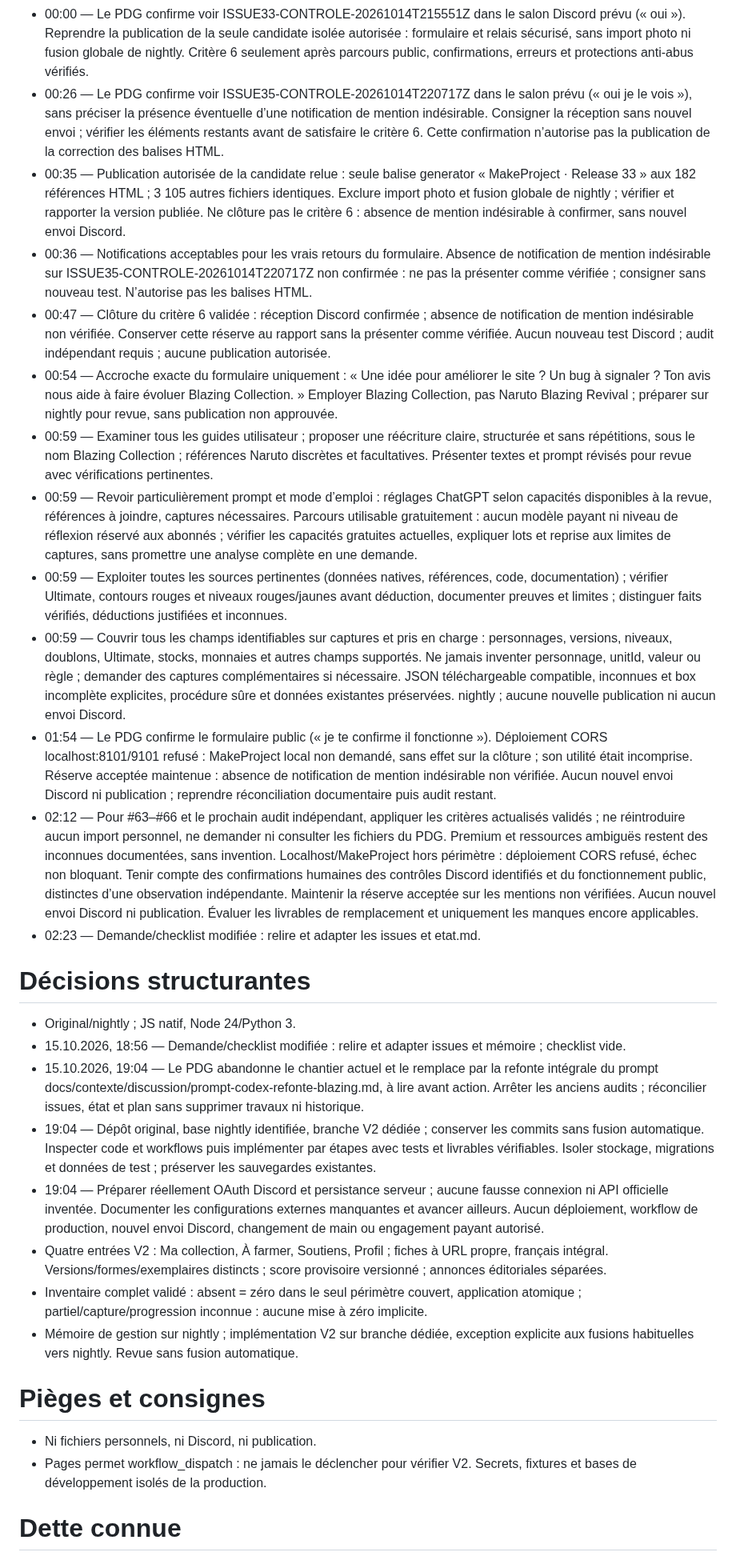
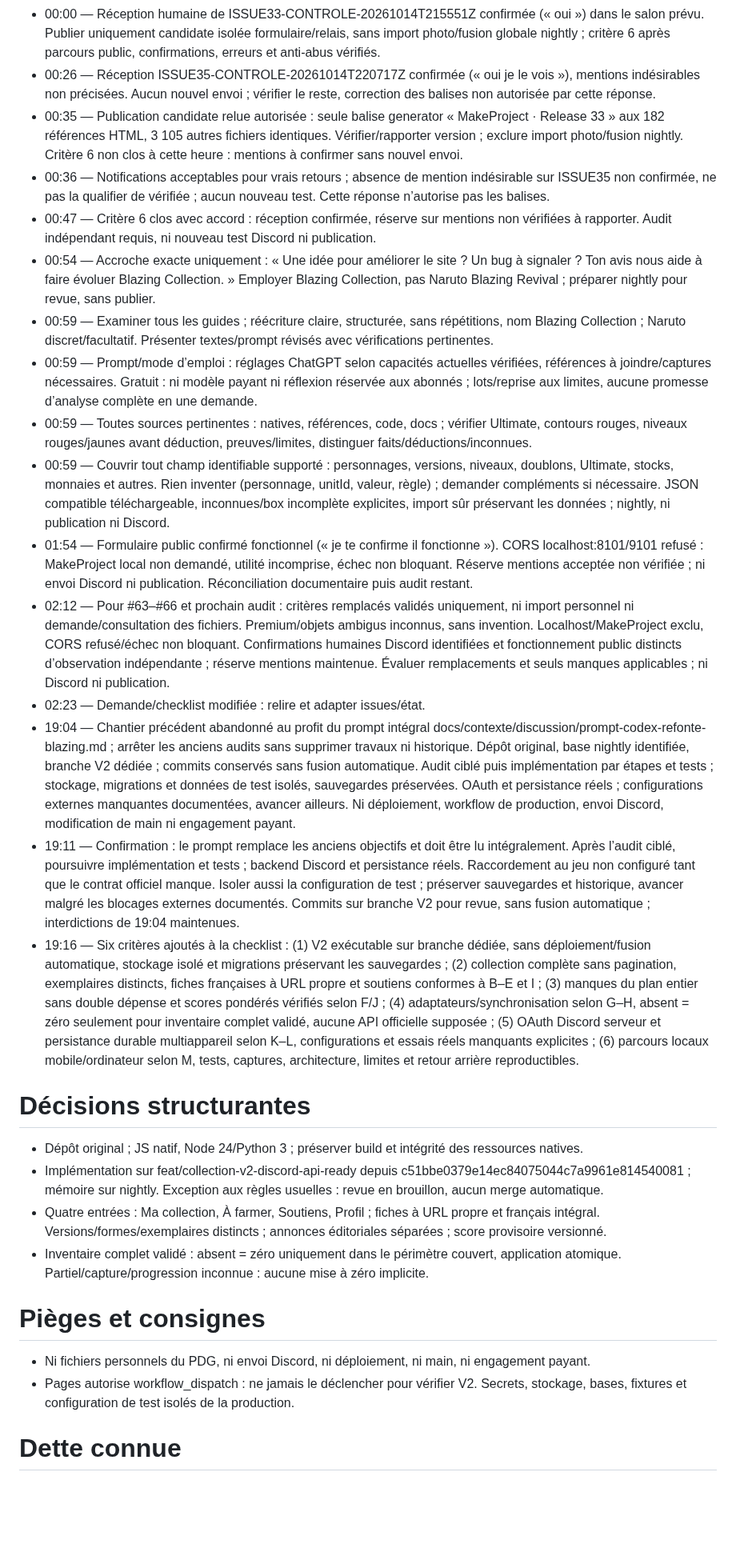
Before and after one commit to arosaRe/naruto-blazing-revival, a Markdown page: etat.md, the part around one of its changes. Shown at 80% size. Drawn GitHub-style; blank space fills up the shorter version.

Commit message:
docs: cadrer les criteres V2 et lancer architecture isolee

```diff
--- a/etat.md
+++ b/etat.md
@@ -38,31 +27,30 @@
 **15.10.2026**
-- 00:00 — Le PDG confirme voir ISSUE33-CONTROLE-20261014T215551Z dans le salon Discord prévu (« oui »). Reprendre la publication de la seule candidate isolée autorisée : formulaire et relais sécurisé, sans import photo ni fusion globale de nightly. Critère 6 seulement après parcours public, confirmations, erreurs et protections anti-abus vérifiés.
-- 00:26 — Le PDG confirme voir ISSUE35-CONTROLE-20261014T220717Z dans le salon prévu (« oui je le vois »), sans préciser la présence éventuelle d’une notification de mention indésirable. Consigner la réception sans nouvel envoi ; vérifier les éléments restants avant de satisfaire le critère 6. Cette confirmation n’autorise pas la publication de la correction des balises HTML.
-- 00:35 — Publication autorisée de la candidate relue : seule balise generator « MakeProject · Release 33 » aux 182 références HTML ; 3 105 autres fichiers identiques. Exclure import photo et fusion globale de nightly ; vérifier et rapporter la version publiée. Ne clôture pas le critère 6 : absence de mention indésirable à confirmer, sans nouvel envoi Discord.
-- 00:36 — Notifications acceptables pour les vrais retours du formulaire. Absence de notification de mention indésirable sur ISSUE35-CONTROLE-20261014T220717Z non confirmée : ne pas la présenter comme vérifiée ; consigner sans nouveau test. N’autorise pas les balises HTML.
-- 00:47 — Clôture du critère 6 validée : réception Discord confirmée ; absence de notification de mention indésirable non vérifiée. Conserver cette réserve au rapport sans la présenter comme vérifiée. Aucun nouveau test Discord ; audit indépendant requis ; aucune publication autorisée.
-- 00:54 — Accroche exacte du formulaire uniquement : « Une idée pour améliorer le site ? Un bug à signaler ? Ton avis nous aide à faire évoluer Blazing Collection. » Employer Blazing Collection, pas Naruto Blazing Revival ; préparer sur nightly pour revue, sans publication non approuvée.
-- 00:59 — Examiner tous les guides utilisateur ; proposer une réécriture claire, structurée et sans répétitions, sous le nom Blazing Collection ; références Naruto discrètes et facultatives. Présenter textes et prompt révisés pour revue avec vérifications pertinentes.
-- 00:59 — Revoir particulièrement prompt et mode d’emploi : réglages ChatGPT selon capacités disponibles à la revue, références à joindre, captures nécessaires. Parcours utilisable gratuitement : aucun modèle payant ni niveau de réflexion réservé aux abonnés ; vérifier les capacités gratuites actuelles, expliquer lots et reprise aux limites de captures, sans promettre une analyse complète en une demande.
-- 00:59 — Exploiter toutes les sources pertinentes (données natives, références, code, documentation) ; vérifier Ultimate, contours rouges et niveaux rouges/jaunes avant déduction, documenter preuves et limites ; distinguer faits vérifiés, déductions justifiées et inconnues.
-- 00:59 — Couvrir tous les champs identifiables sur captures et pris en charge : personnages, versions, niveaux, doublons, Ultimate, stocks, monnaies et autres champs supportés. Ne jamais inventer personnage, unitId, valeur ou règle ; demander des captures complémentaires si nécessaire. JSON téléchargeable compatible, inconnues et box incomplète explicites, procédure sûre et données existantes préservées. nightly ; aucune nouvelle publication ni aucun envoi Discord.
-- 01:54 — Le PDG confirme le formulaire public (« je te confirme il fonctionne »). Déploiement CORS localhost:8101/9101 refusé : MakeProject local non demandé, sans effet sur la clôture ; son utilité était incomprise. Réserve acceptée maintenue : absence de notification de mention indésirable non vérifiée. Aucun nouvel envoi Discord ni publication ; reprendre réconciliation documentaire puis audit restant.
-- 02:12 — Pour #63–#66 et le prochain audit indépendant, appliquer les critères actualisés validés ; ne réintroduire aucun import personnel, ne demander ni consulter les fichiers du PDG. Premium et ressources ambiguës restent des inconnues documentées, sans invention. Localhost/MakeProject hors périmètre : déploiement CORS refusé, échec non bloquant. Tenir compte des confirmations humaines des contrôles Discord identifiés et du fonctionnement public, distinctes d’une observation indépendante. Maintenir la réserve acceptée sur les mentions non vérifiées. Aucun nouvel envoi Discord ni publication. Évaluer les livrables de remplacement et uniquement les manques encore applicables.
-- 02:23 — Demande/checklist modifiée : relire et adapter les issues et etat.md.
+- 00:00 — Réception humaine de ISSUE33-CONTROLE-20261014T215551Z confirmée (« oui ») dans le salon prévu. Publier uniquement candidate isolée formulaire/relais, sans import photo/fusion globale nightly ; critère 6 après parcours public, confirmations, erreurs et anti-abus vérifiés.
+- 00:26 — Réception ISSUE35-CONTROLE-20261014T220717Z confirmée (« oui je le vois »), mentions indésirables non précisées. Aucun nouvel envoi ; vérifier le reste, correction des balises non autorisée par cette réponse.
+- 00:35 — Publication candidate relue autorisée : seule balise generator « MakeProject · Release 33 » aux 182 références HTML, 3 105 autres fichiers identiques. Vérifier/rapporter version ; exclure import photo/fusion nightly. Critère 6 non clos à cette heure : mentions à confirmer sans nouvel envoi.
+- 00:36 — Notifications acceptables pour vrais retours ; absence de mention indésirable sur ISSUE35 non confirmée, ne pas la qualifier de vérifiée ; aucun nouveau test. Cette réponse n’autorise pas les balises.
+- 00:47 — Critère 6 clos avec accord : réception confirmée, réserve sur mentions non vérifiées à rapporter. Audit indépendant requis, ni nouveau test Discord ni publication.
+- 00:54 — Accroche exacte uniquement : « Une idée pour améliorer le site ? Un bug à signaler ? Ton avis nous aide à faire évoluer Blazing Collection. » Employer Blazing Collection, pas Naruto Blazing Revival ; préparer nightly pour revue, sans publier.
+- 00:59 — Examiner tous les guides ; réécriture claire, structurée, sans répétitions, nom Blazing Collection ; Naruto discret/facultatif. Présenter textes/prompt révisés avec vérifications pertinentes.
+- 00:59 — Prompt/mode d’emploi : réglages ChatGPT selon capacités actuelles vérifiées, références à joindre/captures nécessaires. Gratuit : ni modèle payant ni réflexion réservée aux abonnés ; lots/reprise aux limites, aucune promesse d’analyse complète en une demande.
+- 00:59 — Toutes sources pertinentes : natives, références, code, docs ; vérifier Ultimate, contours rouges, niveaux rouges/jaunes avant déduction, preuves/limites, distinguer faits/déductions/inconnues.
+- 00:59 — Couvrir tout champ identifiable supporté : personnages, versions, niveaux, doublons, Ultimate, stocks, monnaies et autres. Rien inventer (personnage, unitId, valeur, règle) ; demander compléments si nécessaire. JSON compatible téléchargeable, inconnues/box incomplète explicites, import sûr préservant les données ; nightly, ni publication ni Discord.
+- 01:54 — Formulaire public confirmé fonctionnel (« je te confirme il fonctionne »). CORS localhost:8101/9101 refusé : MakeProject local non demandé, utilité incomprise, échec non bloquant. Réserve mentions acceptée non vérifiée ; ni envoi Discord ni publication. Réconciliation documentaire puis audit restant.
+- 02:12 — Pour #63–#66 et prochain audit : critères remplacés validés uniquement, ni import personnel ni demande/consultation des fichiers. Premium/objets ambigus inconnus, sans invention. Localhost/MakeProject exclu, CORS refusé/échec non bloquant. Confirmations humaines Discord identifiées et fonctionnement public distincts d’observation indépendante ; réserve mentions maintenue. Évaluer remplacements et seuls manques applicables ; ni Discord ni publication.
+- 02:23 — Demande/checklist modifiée : relire et adapter issues/état.
+- 19:04 — Chantier précédent abandonné au profit du prompt intégral docs/contexte/discussion/prompt-codex-refonte-blazing.md ; arrêter les anciens audits sans supprimer travaux ni historique. Dépôt original, base nightly identifiée, branche V2 dédiée ; commits conservés sans fusion automatique. Audit ciblé puis implémentation par étapes et tests ; stockage, migrations et données de test isolés, sauvegardes préservées. OAuth et persistance réels ; configurations externes manquantes documentées, avancer ailleurs. Ni déploiement, workflow de production, envoi Discord, modification de main ni engagement payant.
+- 19:11 — Confirmation : le prompt remplace les anciens objectifs et doit être lu intégralement. Après l’audit ciblé, poursuivre implémentation et tests ; backend Discord et persistance réels. Raccordement au jeu non configuré tant que le contrat officiel manque. Isoler aussi la configuration de test ; préserver sauvegardes et historique, avancer malgré les blocages externes documentés. Commits sur branche V2 pour revue, sans fusion automatique ; interdictions de 19:04 maintenues.
+- 19:16 — Six critères ajoutés à la checklist : (1) V2 exécutable sur branche dédiée, sans déploiement/fusion automatique, stockage isolé et migrations préservant les sauvegardes ; (2) collection complète sans pagination, exemplaires distincts, fiches françaises à URL propre et soutiens conformes à B–E et I ; (3) manques du plan entier sans double dépense et scores pondérés vérifiés selon F/J ; (4) adaptateurs/synchronisation selon G–H, absent = zéro seulement pour inventaire complet validé, aucune API officielle supposée ; (5) OAuth Discord serveur et persistance durable multiappareil selon K–L, configurations et essais réels manquants explicites ; (6) parcours locaux mobile/ordinateur selon M, tests, captures, architecture, limites et retour arrière reproductibles.
 
 # Décisions structurantes
-- Original/nightly ; JS natif, Node 24/Python 3.
-- 15.10.2026, 18:56 — Demande/checklist modifiée : relire et adapter issues et mémoire ; checklist vide.
-- 15.10.2026, 19:04 — Le PDG abandonne le chantier actuel et le remplace par la refonte intégrale du prompt docs/contexte/discussion/prompt-codex-refonte-blazing.md, à lire avant action. Arrêter les anciens audits ; réconcilier issues, état et plan sans supprimer travaux ni historique.
-- 19:04 — Dépôt original, base nightly identifiée, branche V2 dédiée ; conserver les commits sans fusion automatique. Inspecter code et workflows puis implémenter par étapes avec tests et livrables vérifiables. Isoler stockage, migrations et données de test ; préserver les sauvegardes existantes.
-- 19:04 — Préparer réellement OAuth Discord et persistance serveur ; aucune fausse connexion ni API officielle inventée. Documenter les configurations externes manquantes et avancer ailleurs. Aucun déploiement, workflow de production, nouvel envoi Discord, changement de main ou engagement payant autorisé.
-- Quatre entrées V2 : Ma collection, À farmer, Soutiens, Profil ; fiches à URL propre, français intégral. Versions/formes/exemplaires distincts ; score provisoire versionné ; annonces éditoriales séparées.
-- Inventaire complet validé : absent = zéro dans le seul périmètre couvert, application atomique ; partiel/capture/progression inconnue : aucune mise à zéro implicite.
-- Mémoire de gestion sur nightly ; implémentation V2 sur branche dédiée, exception explicite aux fusions habituelles vers nightly. Revue sans fusion automatique.
+- Dépôt original ; JS natif, Node 24/Python 3 ; préserver build et intégrité des ressources natives.
+- Implémentation sur feat/collection-v2-discord-api-ready depuis c51bbe0379e14ec84075044c7a9961e814540081 ; mémoire sur nightly. Exception aux règles usuelles : revue en brouillon, aucun merge automatique.
+- Quatre entrées : Ma collection, À farmer, Soutiens, Profil ; fiches à URL propre et français intégral. Versions/formes/exemplaires distincts ; annonces éditoriales séparées ; score provisoire versionné.
+- Inventaire complet validé : absent = zéro uniquement dans le périmètre couvert, application atomique. Partiel/capture/progression inconnue : aucune mise à zéro implicite.
 
 # Pièges et consignes
-- Ni fichiers personnels, ni Discord, ni publication.
-- Pages permet workflow_dispatch : ne jamais le déclencher pour vérifier V2. Secrets, fixtures et bases de développement isolés de la production.
+- Ni fichiers personnels du PDG, ni envoi Discord, ni déploiement, ni main, ni engagement payant.
+- Pages autorise workflow_dispatch : ne jamais le déclencher pour vérifier V2. Secrets, stockage, bases, fixtures et configuration de test isolés de la production.
 
 # Dette connue
 - fwupd-refresh en échec ; relais sans boot.
```
Also changed, not shown: other parts of etat.md (+25 -36 lines), journal.md (+3 -0 lines).
